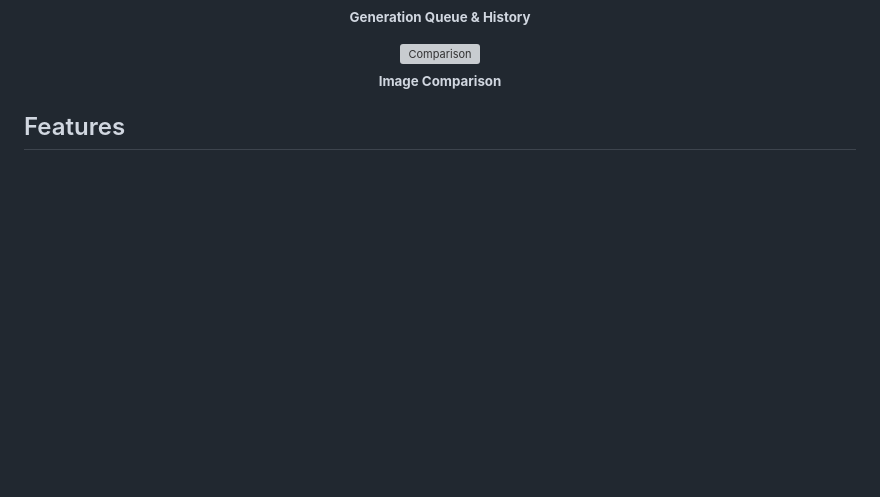
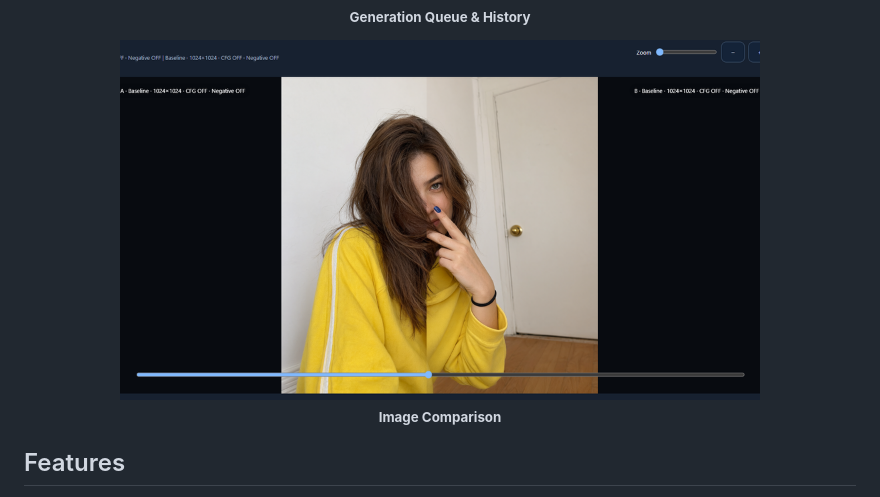
Before and after one commit to ZETALVX/Zetalvx-Image-Lab-Qwen-2.1, a Markdown page: README.md, the part around the change. Drawn GitHub-style; blank space fills up the shorter version; grey boxes are pictures that could not be loaded.

```diff
--- a/README.md
+++ b/README.md
@@ -30,7 +30,7 @@ Source code by **ZETALVX** · [Apache-2.0 for the application](LICENSE) · Unoff
 </p>
 
 <p align="center">
-  <img src="screenshots/comparison.png" width="640" alt="Comparison">
+  <img src="screenshots/comparison_.png" width="640" alt="Comparison">
   <br>
   <sub><b>Image Comparison</b></sub>
 </p>
```
